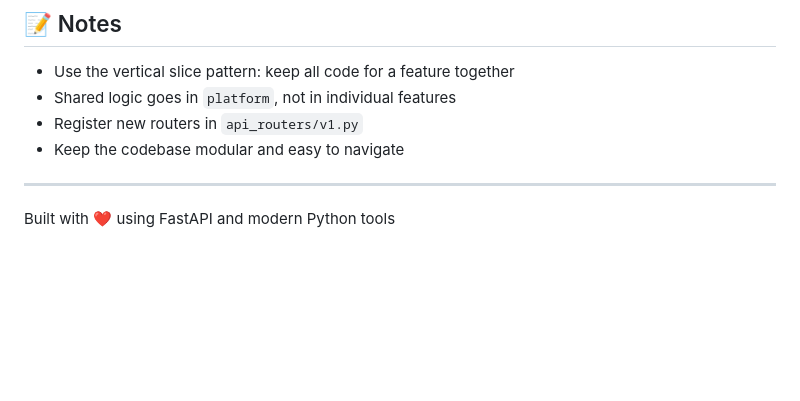
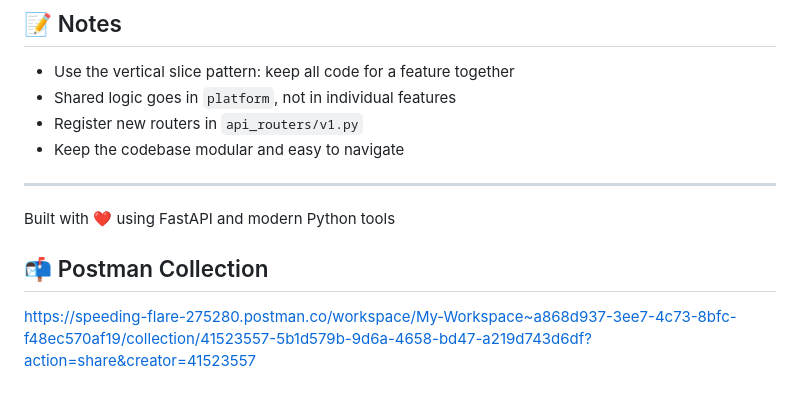
Before and after one commit to hngprojects/site-audit-ai-be, a Markdown page: README.md, the part around the change. GitHub-like rendering; blank space fills up the shorter version.

Commit message:
docs: add Postman collection link to README

```diff
--- a/README.md
+++ b/README.md
@@ -107,3 +107,6 @@ pytest
 ---
 
 Built with ❤️ using FastAPI and modern Python tools
+
+## 📬 Postman Collection
+https://speeding-flare-275280.postman.co/workspace/My-Workspace~a868d937-3ee7-4c73-8bfc-f48ec570af19/collection/41523557-5b1d579b-9d6a-4658-bd47-a219d743d6df?action=share&creator=41523557
```
